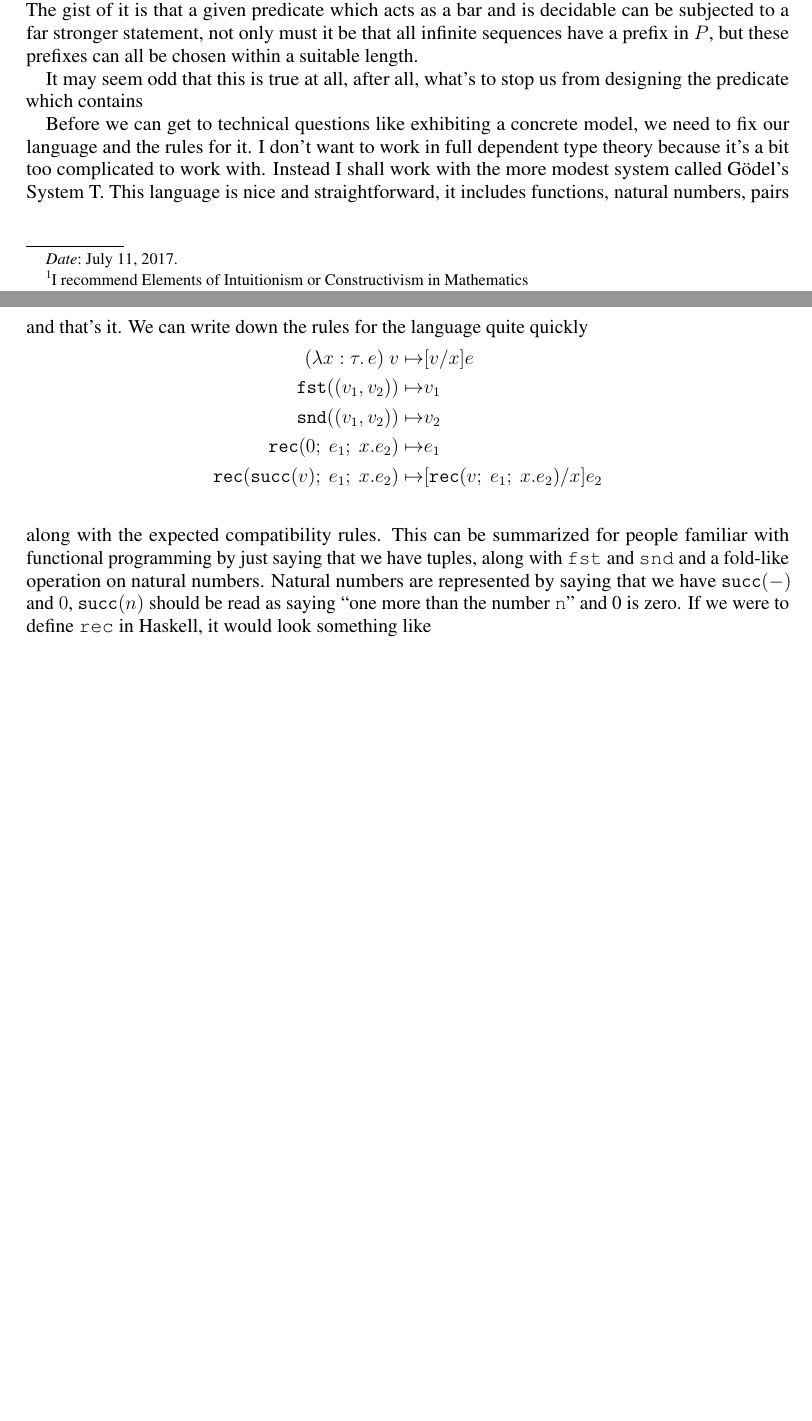
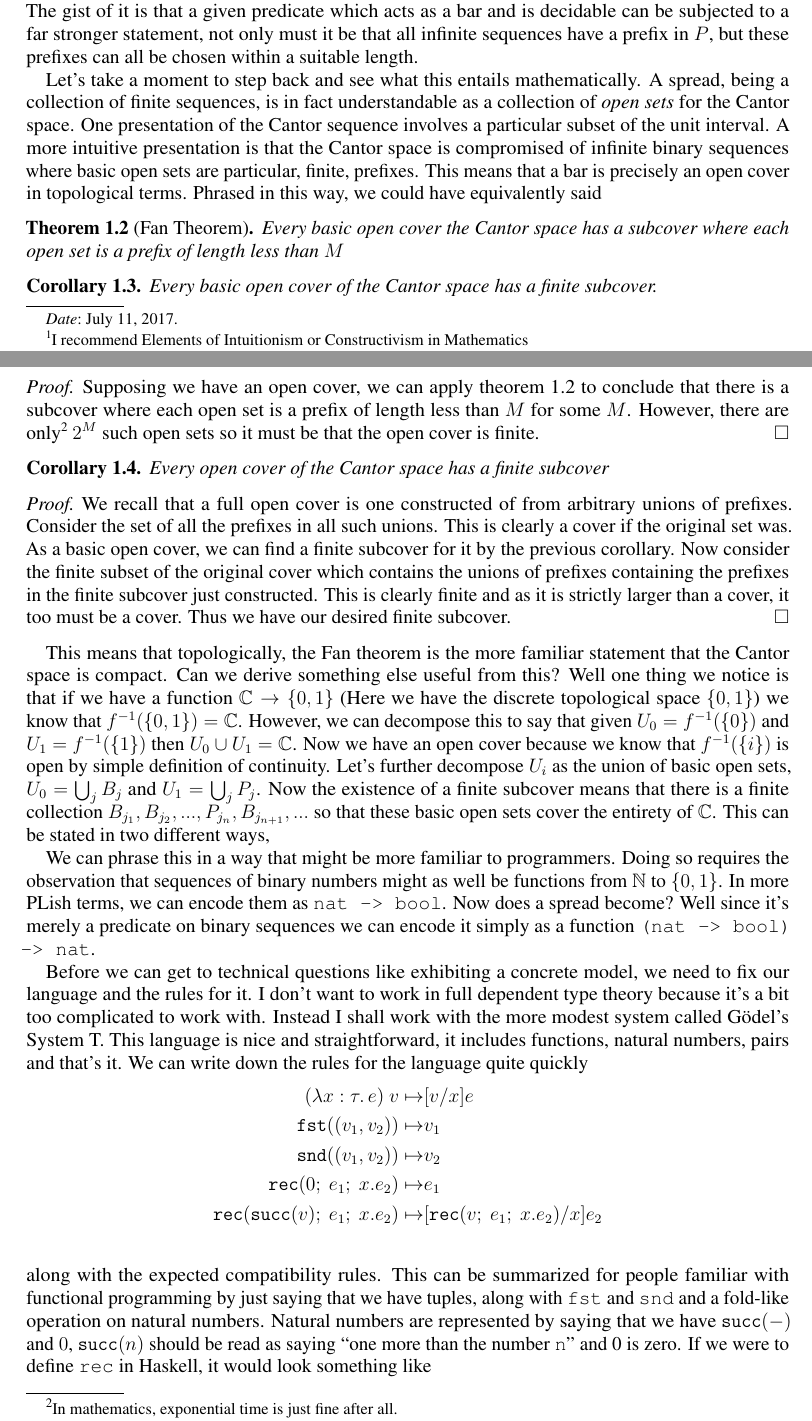
Before and after one commit to jozefg/drafts, a LaTeX paper (sheaf-models.tex): two parts of pages 1 and 2 of 2 before the commit and two parts of pages 1 and 2 of 3 after it, joined at a grey line, cut so that both start at the same text, the shorter picture padded with empty space. Compiled offline with pdfLaTeX.

Commit message:
More work on notes on sheaf models

```diff
--- a/sheaf-models.tex
+++ b/sheaf-models.tex
@@ -4,6 +4,10 @@
 \usepackage{minted}
 \usepackage{mathpartir}
 
+% Sets
+\newcommand{\cantor}{\mathbb{C}} % Is there a standard symbol for the Cantor space?
+
+% PL notation
 \newcommand{\lam}[3]{\lambda #1 : #2.\, #3}
 \newcommand{\ap}[2]{#1\ #2}
 \newcommand{\prl}[1]{\mathtt{fst}(#1)}
@@ -61,8 +67,67 @@ far stronger statement, not only must it be that all infinite
 sequences have a prefix in $P$, but these prefixes can all be chosen
 within a suitable length.
 
-It may seem odd that this is true at all, after all, what's to stop us
-from designing the predicate which contains
+Let's take a moment to step back and see what this entails
+mathematically. A spread, being a collection of finite sequences, is
+in fact understandable as a collection of \emph{open sets} for the
+Cantor space. One presentation of the Cantor sequence involves a
+particular subset of the unit interval. A more intuitive presentation
+is that the Cantor space is compromised of infinite binary sequences
+where basic open sets are particular, finite, prefixes. This means
+that a bar is precisely an open cover in topological terms. Phrased in
+this way, we could have equivalently said
+\begin{thm}[Fan Theorem]\label{thm:intro:fan2}
+  Every basic open cover the Cantor space has a subcover where each open set
+  is a prefix of length less than $M$
+\end{thm}
+\begin{cor}
+  Every basic open cover of the Cantor space has a finite subcover.
+\end{cor}
+\begin{proof}
+  Supposing we have an open cover, we can apply
+  theorem~\ref{thm:intro:fan2} to conclude that there is a subcover
+  where each open set is a prefix of length less than $M$ for some
+  $M$. However, there are only\footnote{In mathematics, exponential
+    time is just fine after all.} $2^M$ such open sets so it must be
+  that the open cover is finite.
+\end{proof}
+\begin{cor}
+  Every open cover of the Cantor space has a finite subcover
+\end{cor}
+\begin{proof}
+  We recall that a full open cover is one constructed of from
+  arbitrary unions of prefixes. Consider the set of all the prefixes
+  in all such unions. This is clearly a cover if the original set
+  was. As a basic open cover, we can find a finite subcover for it by
+  the previous corollary. Now consider the finite subset of the
+  original cover which contains the unions of prefixes containing the
+  prefixes in the finite subcover just constructed. This is clearly
+  finite and as it is strictly larger than a cover, it too must be
+  a cover. Thus we have our desired finite subcover.
+\end{proof}
+
+This means that topologically, the Fan theorem is the more familiar
+statement that the Cantor space is compact. Can we derive something
+else useful from this? Well one thing we notice is that if we have a
+function $\cantor \to \{0, 1\}$ (Here we have the discrete topological
+space $\{0, 1\}$) we know that $f^{-1}(\{0, 1\}) = \cantor$. However,
+we can decompose this to say that given $U_0 = f^{-1}(\{0\})$ and
+$U_1 = f^{-1}(\{1\})$ then $U_0 \cup U_1 = \cantor$. Now we have an
+open cover because we know that $f^{-1}(\{i\})$ is open by simple
+definition of continuity. Let's further decompose $U_i$ as the union
+of basic open sets, $U_0 = \bigcup_j B_j$ and $U_1 = \bigcup_j P_j$.
+Now the existence of a finite subcover means that there is a finite
+collection $B_{j_1}, B_{j_2}, ..., P_{j_n}, B_{j_{n + 1}}, ...$ so
+that these basic open sets cover the entirety of $\cantor$. This can
+be stated in two different ways,
+
+We can phrase this in a way that might be more familiar to
+programmers. Doing so requires the observation that sequences of
+binary numbers might as well be functions from $\mathbb{N}$ to
+$\{0, 1\}$. In more PLish terms, we can encode them as
+{\tt nat -> bool}. Now does a spread become? Well since it's merely a
+predicate on binary sequences we can encode it simply as a function
+{\tt (nat -> bool) -> nat}.
 
 
 Before we can get to technical questions like exhibiting a concrete
```
Also changed, not shown: sheaf-models.tex (4 more changed lines).
